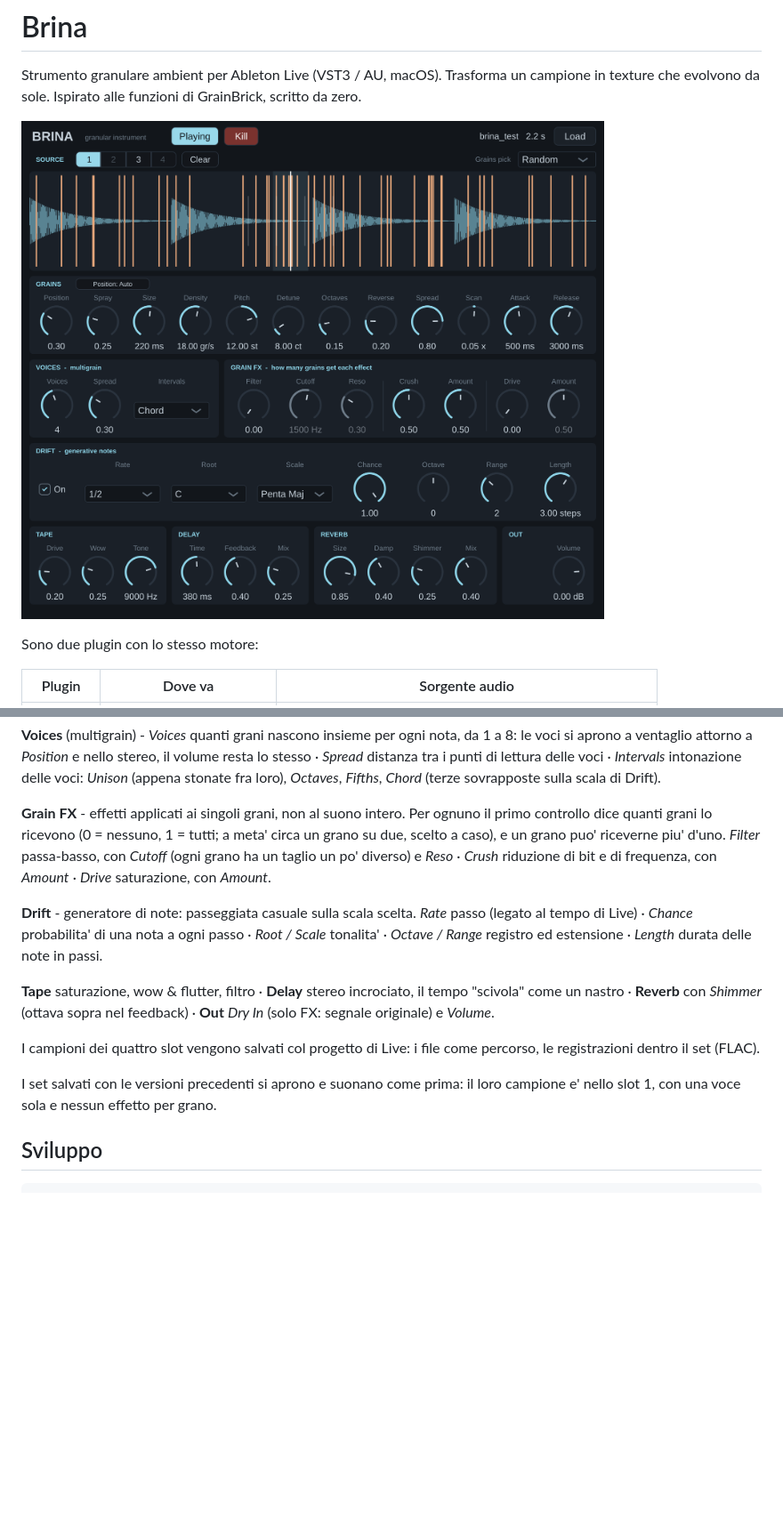
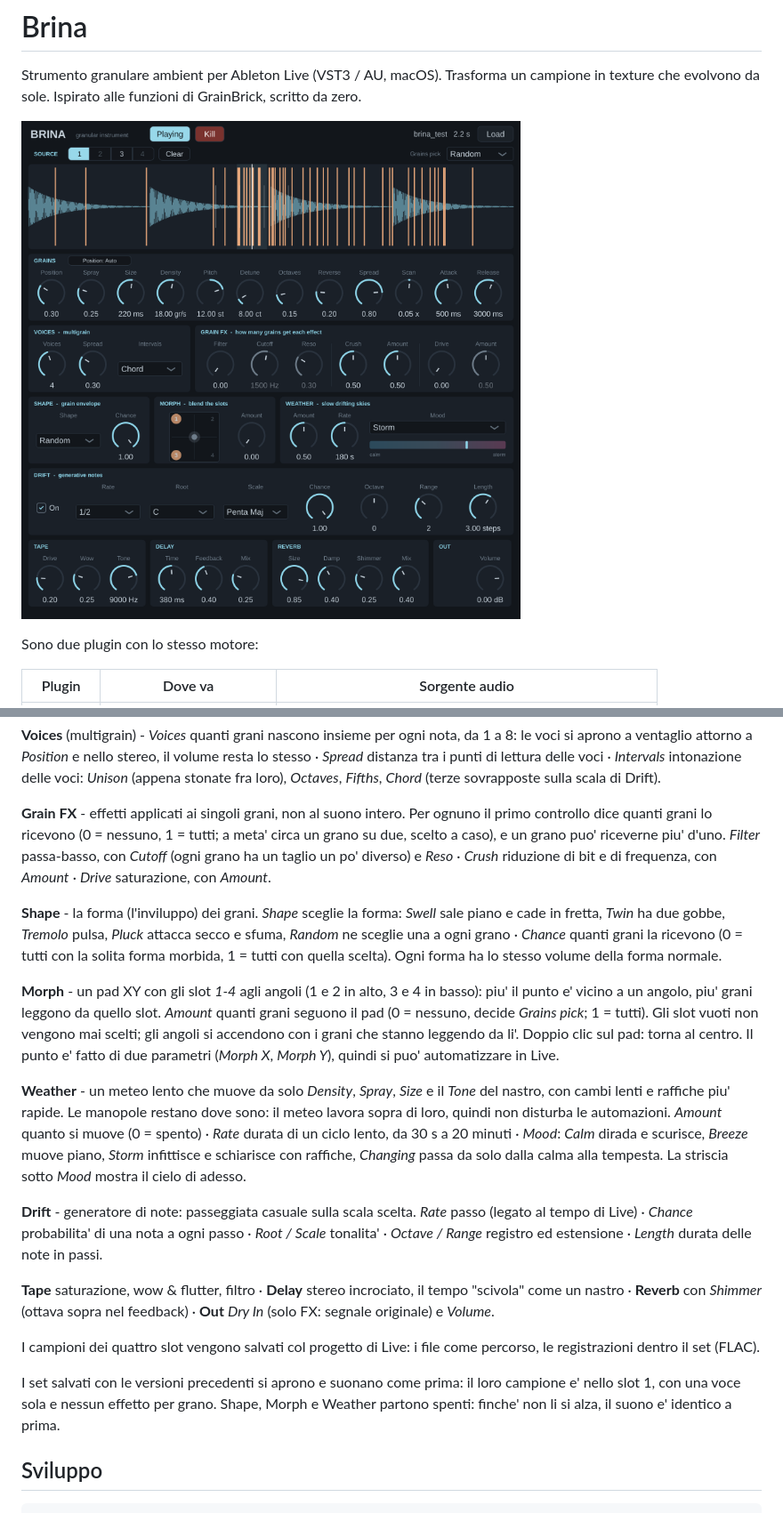
Before and after one commit to thisisnotmeff/brina, a Markdown page: README.md, 2 parts joined by grey strips. Shown at 89% size. Rendered like a GitHub page; pictures changed too: screenshot.png; blank space fills up the shorter version.

```diff
--- a/README.md
+++ b/README.md
@@ -78,6 +78,24 @@ scelto a caso), e un grano puo' riceverne piu' d'uno. *Filter* passa-basso, con
 grano ha un taglio un po' diverso) e *Reso* · *Crush* riduzione di bit e di frequenza, con
 *Amount* · *Drive* saturazione, con *Amount*.
 
+**Shape** - la forma (l'inviluppo) dei grani. *Shape* sceglie la forma: *Swell* sale piano e
+cade in fretta, *Twin* ha due gobbe, *Tremolo* pulsa, *Pluck* attacca secco e sfuma, *Random* ne
+sceglie una a ogni grano · *Chance* quanti grani la ricevono (0 = tutti con la solita forma
+morbida, 1 = tutti con quella scelta). Ogni forma ha lo stesso volume della forma normale.
+
+**Morph** - un pad XY con gli slot *1-4* agli angoli (1 e 2 in alto, 3 e 4 in basso): piu' il
+punto e' vicino a un angolo, piu' grani leggono da quello slot. *Amount* quanti grani seguono il
+pad (0 = nessuno, decide *Grains pick*; 1 = tutti). Gli slot vuoti non vengono mai scelti; gli
+angoli si accendono con i grani che stanno leggendo da li'. Doppio clic sul pad: torna al centro.
+Il punto e' fatto di due parametri (*Morph X*, *Morph Y*), quindi si puo' automatizzare in Live.
+
+**Weather** - un meteo lento che muove da solo *Density*, *Spray*, *Size* e il *Tone* del nastro,
+con cambi lenti e raffiche piu' rapide. Le manopole restano dove sono: il meteo lavora sopra di
+loro, quindi non disturba le automazioni. *Amount* quanto si muove (0 = spento) · *Rate* durata di
+un ciclo lento, da 30 s a 20 minuti · *Mood*: *Calm* dirada e scurisce, *Breeze* muove piano,
+*Storm* infittisce e schiarisce con raffiche, *Changing* passa da solo dalla calma alla tempesta.
+La striscia sotto *Mood* mostra il cielo di adesso.
+
 **Drift** - generatore di note: passeggiata casuale sulla scala scelta. *Rate* passo (legato al
 tempo di Live) · *Chance* probabilita' di una nota a ogni passo · *Root / Scale* tonalita' ·
 *Octave / Range* registro ed estensione · *Length* durata delle note in passi.
@@ -90,7 +108,8 @@ I campioni dei quattro slot vengono salvati col progetto di Live: i file come pe
 registrazioni dentro il set (FLAC).
 
 I set salvati con le versioni precedenti si aprono e suonano come prima: il loro campione e'
-nello slot 1, con una voce sola e nessun effetto per grano.
+nello slot 1, con una voce sola e nessun effetto per grano. Shape, Morph e Weather partono spenti:
+finche' non li si alza, il suono e' identico a prima.
 
 ## Sviluppo
 
```
Also changed, not shown: 7 other files.
